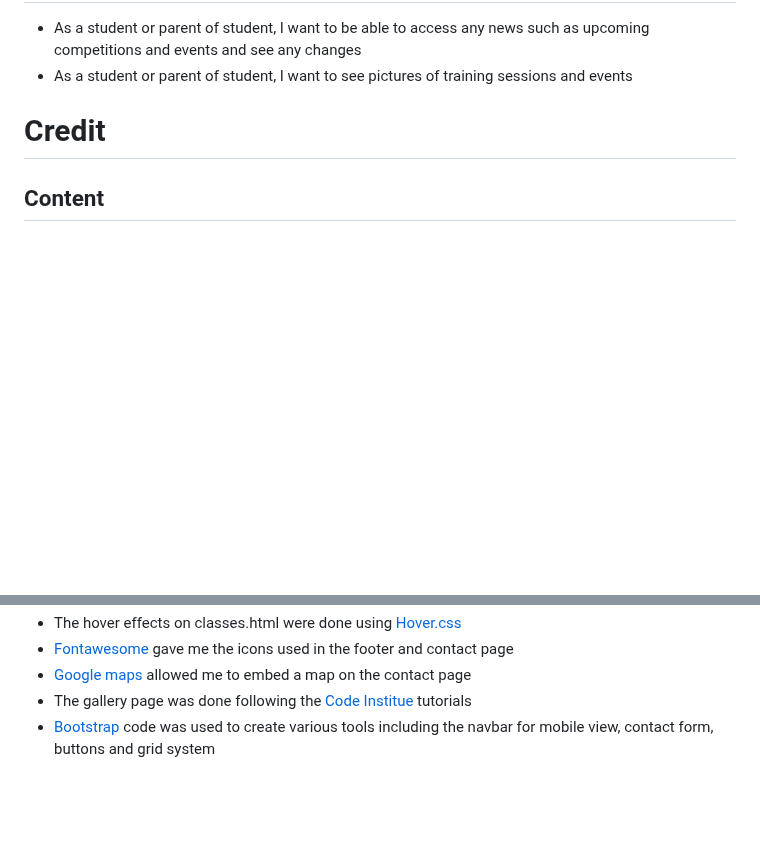
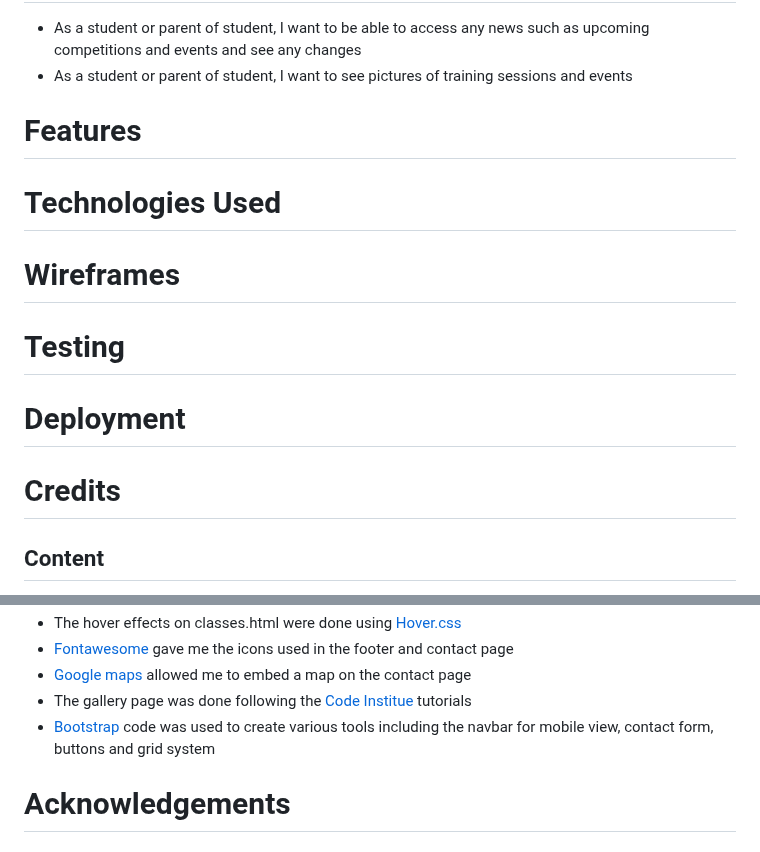
Before and after one commit to nhamidi90/kw-taekwondo, a Markdown page: README.md, 2 parts joined by grey strips. Rendered like a GitHub page; blank space fills up the shorter version.

Commit message:
Add other headings

```diff
--- a/README.md
+++ b/README.md
@@ -21,7 +21,17 @@ Koryeo Warriors Taekwondo allows visitors to find out about their local taekwond
 - As a student or parent of student, I want to be able to access any news such as upcoming competitions and events and see any changes
 - As a student or parent of student, I want to see pictures of training sessions and events
 
-# Credit
+# Features
+
+# Technologies Used
+
+# Wireframes
+
+# Testing
+
+# Deployment
+
+# Credits
 
 ## Content
 
@@ -74,3 +84,5 @@ Koryeo Warriors Taekwondo allows visitors to find out about their local taekwond
 * [Google maps](https://www.google.com/maps) allowed me to embed a map on the contact page
 * The gallery page was done following the [Code Institue](https://codeinstitute.net/) tutorials
 * [Bootstrap](https://getbootstrap.com/) code was used to create various tools including the navbar for mobile view, contact form, buttons and grid system
+
+# Acknowledgements
```
